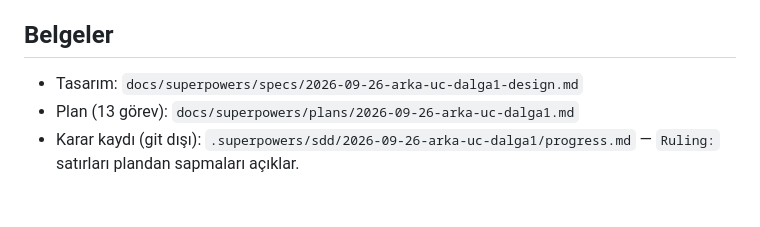
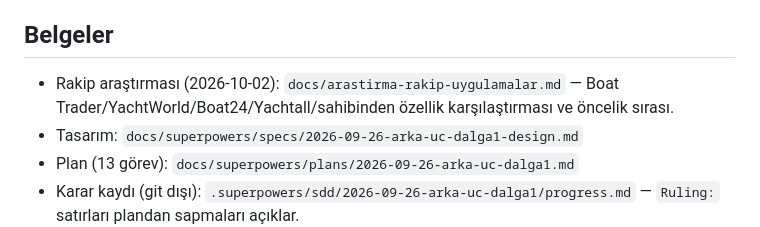
Before and after one commit to keremgul3444-beep/teknemisatiyorum, a Markdown page: docs/HANDOFF.md, the part around the change. Drawn GitHub-style; blank space fills up the shorter version.

Commit message:
docs: rakip tekne uygulamaları araştırması ve öncelik sırası
Co-Authored-By: Claude Fable 5.1 <noreply@anthropic.com>
Claude-Session: https://claude.ai/code/session_01DXa6nKjQYi1jCkkkejE4vq

```diff
--- a/docs/HANDOFF.md
+++ b/docs/HANDOFF.md
@@ -27,6 +27,7 @@ Tekne alım-satım + broker + ekspertiz + (2. dalga: usta/kaptan/güvenli ödeme
 - Demo fotoğrafları: `shared/assets/boats/` (16 kare, MINOA'nın gerçek çekimleri, 1200×900 JPEG; ilk 8 dış çekim). Uygulama demo modunda `mobile/src/assets/boatPhotos.ts` ile (Metro `../shared`'ı izler), sunucu seed'i her ilana 4 fotoğraf (kapak + 3 iç mekân) yükler. Veritabanı yalnızca boşken seed'lenir: eski degrade görselleri görmek istemiyorsanız `api/.data/pg` ve `api/storage` silinip `npm run dev` yeniden çalıştırılır.
 
 ## Belgeler
+- Rakip araştırması (2026-10-02): `docs/arastirma-rakip-uygulamalar.md` — Boat Trader/YachtWorld/Boat24/Yachtall/sahibinden özellik karşılaştırması ve öncelik sırası.
 - Tasarım: `docs/superpowers/specs/2026-09-26-arka-uc-dalga1-design.md`
 - Plan (13 görev): `docs/superpowers/plans/2026-09-26-arka-uc-dalga1.md`
 - Karar kaydı (git dışı): `.superpowers/sdd/2026-09-26-arka-uc-dalga1/progress.md` — `Ruling:` satırları plandan sapmaları açıklar.
```
Also changed, not shown: docs/arastirma-rakip-uygulamalar.md (added, +94 -0 lines).
